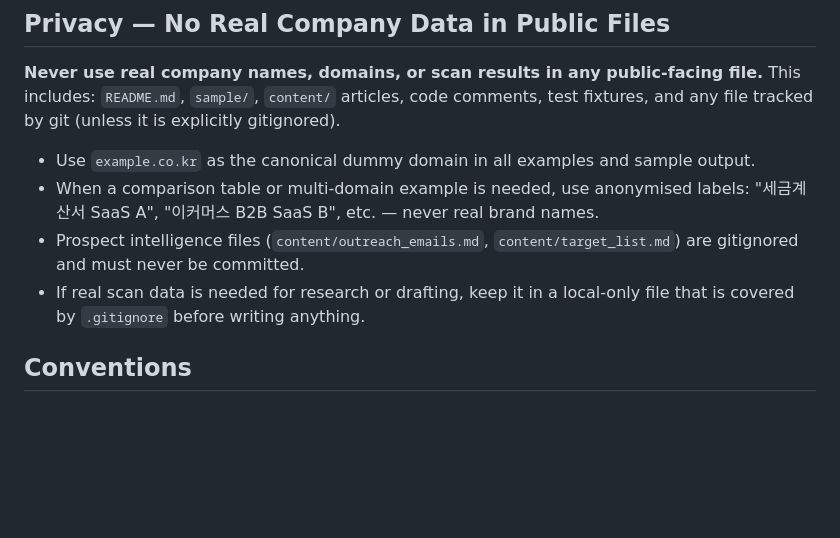
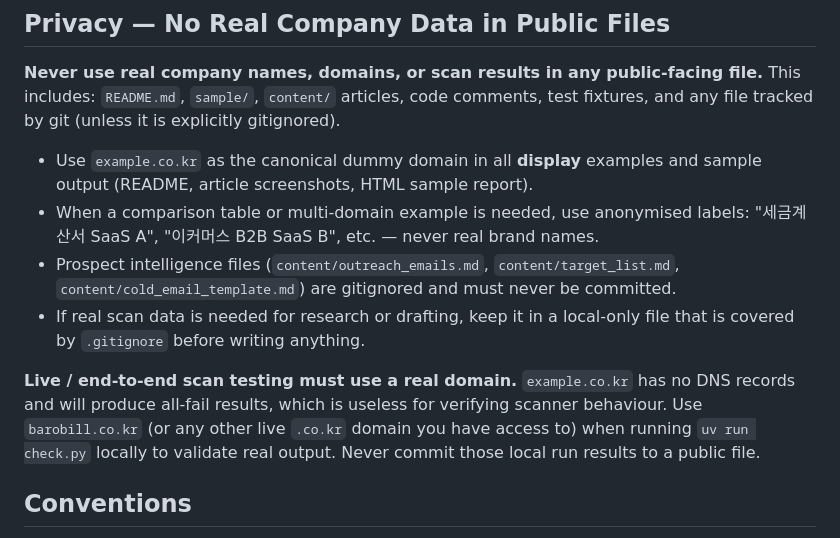
Before and after one commit to pon00050/korean-email-deliverability, a Markdown page: CLAUDE.md, the part around the change. Rendered like a GitHub page; blank space fills up the shorter version.

Commit message:
Docs: clarify example.co.kr is display-only; use real domain for live scan testing
Adds a note to the Privacy section that example.co.kr has no DNS records and
will produce all-fail results. Live/E2E scan testing should use barobill.co.kr
or another real domain locally — results must not be committed to public files.

Co-Authored-By: Claude Sonnet 4.6 <noreply@anthropic.com>

```diff
--- a/CLAUDE.md
+++ b/CLAUDE.md
@@ -18,13 +18,20 @@
 This includes: `README.md`, `sample/`, `content/` articles, code comments, test fixtures,
 and any file tracked by git (unless it is explicitly gitignored).
 
-- Use `example.co.kr` as the canonical dummy domain in all examples and sample output.
+- Use `example.co.kr` as the canonical dummy domain in all **display** examples and
+  sample output (README, article screenshots, HTML sample report).
 - When a comparison table or multi-domain example is needed, use anonymised labels:
   "세금계산서 SaaS A", "이커머스 B2B SaaS B", etc. — never real brand names.
-- Prospect intelligence files (`content/outreach_emails.md`, `content/target_list.md`)
-  are gitignored and must never be committed.
+- Prospect intelligence files (`content/outreach_emails.md`, `content/target_list.md`,
+  `content/cold_email_template.md`) are gitignored and must never be committed.
 - If real scan data is needed for research or drafting, keep it in a local-only file
   that is covered by `.gitignore` before writing anything.
+
+**Live / end-to-end scan testing must use a real domain.**
+`example.co.kr` has no DNS records and will produce all-fail results, which is useless
+for verifying scanner behaviour. Use `barobill.co.kr` (or any other live `.co.kr` domain
+you have access to) when running `uv run check.py` locally to validate real output.
+Never commit those local run results to a public file.
 
 ## Conventions
 - Korean is the primary language for all user-facing strings (`message_ko`, `detail_ko`, `remediation_ko`).
```
